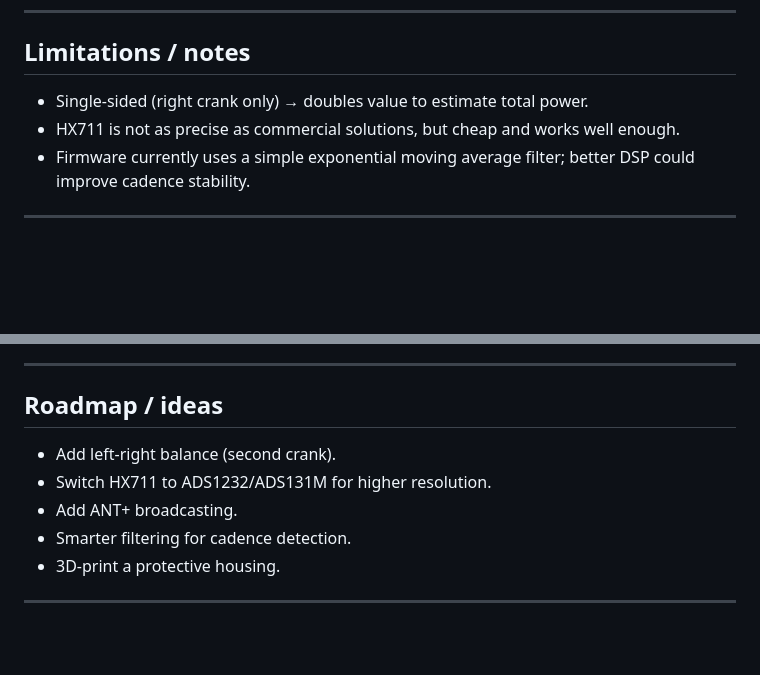
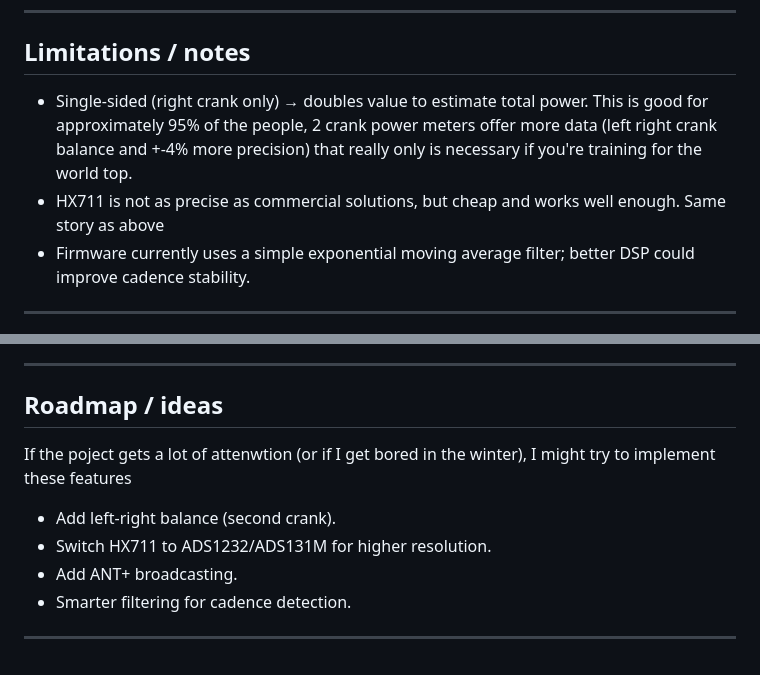
Before and after one commit to Svenbosma/DIY-Garmin-Powermeter, a Markdown page: README.md, 2 parts joined by grey strips. GitHub-like rendering; blank space fills up the shorter version.

```diff
--- a/README.md
+++ b/README.md
@@ -81,8 +81,8 @@ A single-sided crank-based cycling power meter built around the **Seeed XIAO nRF
 
 ## Limitations / notes
 
-* Single-sided (right crank only) → doubles value to estimate total power.
-* HX711 is not as precise as commercial solutions, but cheap and works well enough.
+* Single-sided (right crank only) → doubles value to estimate total power. This is good for approximately 95% of the people, 2 crank power meters offer more data (left right crank balance and +-4% more precision) that really only is necessary if you're training for the world top.
+* HX711 is not as precise as commercial solutions, but cheap and works well enough. Same story as above
 * Firmware currently uses a simple exponential moving average filter; better DSP could improve cadence stability.
 
 ---
@@ -99,10 +99,10 @@ A single-sided crank-based cycling power meter built around the **Seeed XIAO nRF
 
 ## Roadmap / ideas
 
+If the poject gets a lot of attenwtion (or if I get bored in the winter), I might try to implement these features
 * Add left-right balance (second crank).
 * Switch HX711 to ADS1232/ADS131M for higher resolution.
 * Add ANT+ broadcasting.
 * Smarter filtering for cadence detection.
-* 3D-print a protective housing.
 
 ---
```
